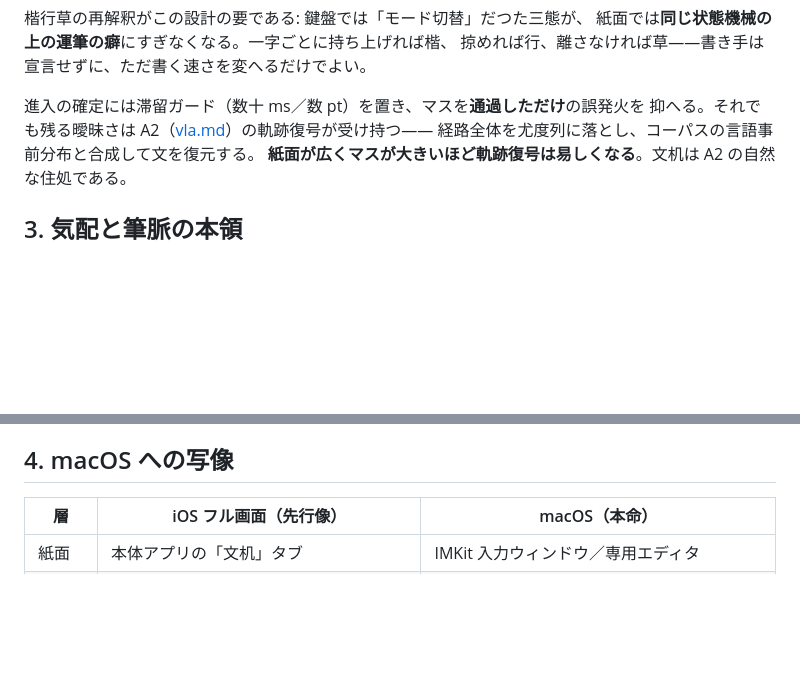
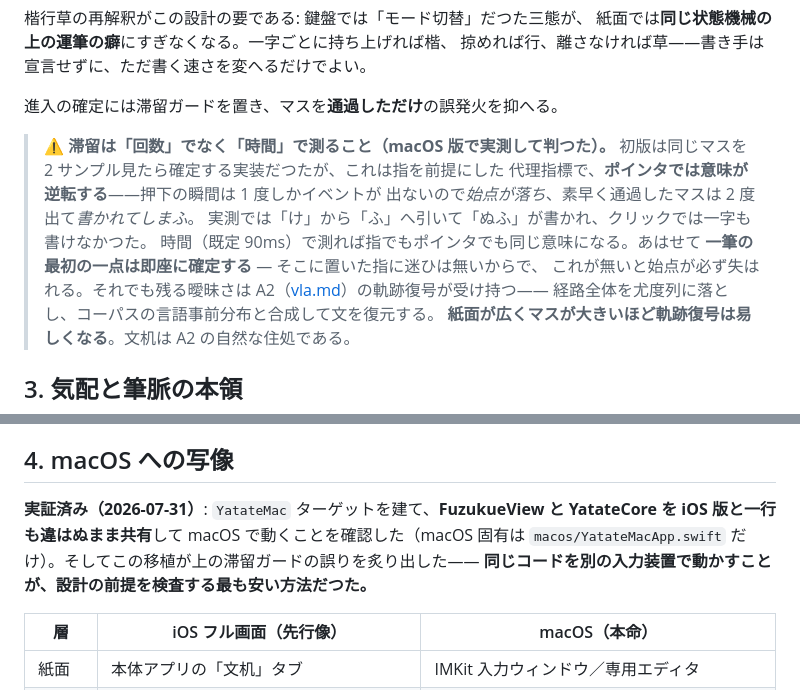
Before and after one commit to s8tv9mvcz9-code/yatate, a Markdown page: docs/ime/fuzukue.md, 2 parts joined by grey strips. Drawn GitHub-style; blank space fills up the shorter version.

Commit message:
docs(fuzukue): 滞留は時間で測る — macOS 移植で判つた前提の誤りを記録
Co-Authored-By: Claude Fable 5 <noreply@anthropic.com>

```diff
--- a/docs/ime/fuzukue.md
+++ b/docs/ime/fuzukue.md
@@ -45,8 +45,16 @@
 紙面では**同じ状態機械の上の運筆の癖**にすぎなくなる。一字ごとに持ち上げれば楷、
 掠めれば行、離さなければ草——書き手は宣言せずに、ただ書く速さを変へるだけでよい。
 
-進入の確定には滞留ガード（数十 ms／数 pt）を置き、マスを**通過しただけ**の誤発火を
-抑へる。それでも残る曖昧さは A2（[vla.md](./vla.md)）の軌跡復号が受け持つ——
+進入の確定には滞留ガードを置き、マスを**通過しただけ**の誤発火を抑へる。
+
+> **⚠ 滞留は「回数」でなく「時間」で測ること（macOS 版で実測して判つた）。**
+> 初版は同じマスを 2 サンプル見たら確定する実装だつたが、これは指を前提にした
+> 代理指標で、**ポインタでは意味が逆転する**——押下の瞬間は 1 度しかイベントが
+> 出ないので*始点が落ち*、素早く通過したマスは 2 度出て*書かれてしまふ*。
+> 実測では「け」から「ふ」へ引いて「ぬふ」が書かれ、クリックでは一字も書けなかつた。
+> 時間（既定 90ms）で測れば指でもポインタでも同じ意味になる。あはせて
+> **一筆の最初の一点は即座に確定する** — そこに置いた指に迷ひは無いからで、
+> これが無いと始点が必ず失はれる。それでも残る曖昧さは A2（[vla.md](./vla.md)）の軌跡復号が受け持つ——
 経路全体を尤度列に落とし、コーパスの言語事前分布と合成して文を復元する。
 **紙面が広くマスが大きいほど軌跡復号は易しくなる**。文机は A2 の自然な住処である。
 
@@ -63,6 +71,11 @@
 筋肉記憶が育つ余地を確率表示と両立させるのが、書の道具としての矜持である。
 
 ## 4. macOS への写像
+
+**実証済み（2026-07-31）**: `YatateMac` ターゲットを建て、**FuzukueView と YatateCore を
+iOS 版と一行も違はぬまま共有**して macOS で動くことを確認した（macOS 固有は
+`macos/YatateMacApp.swift` だけ）。そしてこの移植が上の滞留ガードの誤りを炙り出した——
+**同じコードを別の入力装置で動かすことが、設計の前提を検査する最も安い方法だつた。**
 
 | 層 | iOS フル画面（先行像） | macOS（本命） |
 |---|---|---|
```
